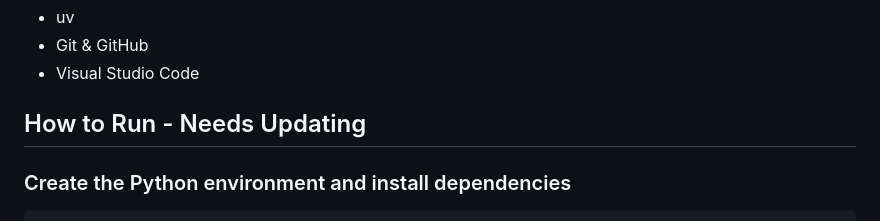
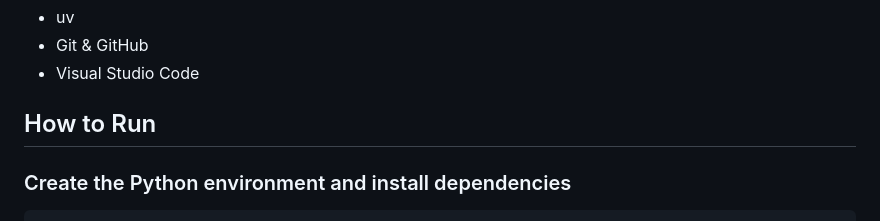
Before and after one commit to JEllerby/NOCPilot, a Markdown page: README.md, the part around the change. GitHub-like rendering.

Commit message:
Removed "Needs Updating from README"
Updated the 'How to Run' section in README.

```diff
--- a/README.md
+++ b/README.md
@@ -59,7 +59,7 @@ Help Tier 1 NOC analysts understand network alerts faster and reduce troubleshoo
 - Visual Studio Code
 
 
-## How to Run - Needs Updating
+## How to Run
 
 ### Create the Python environment and install dependencies
 
```
